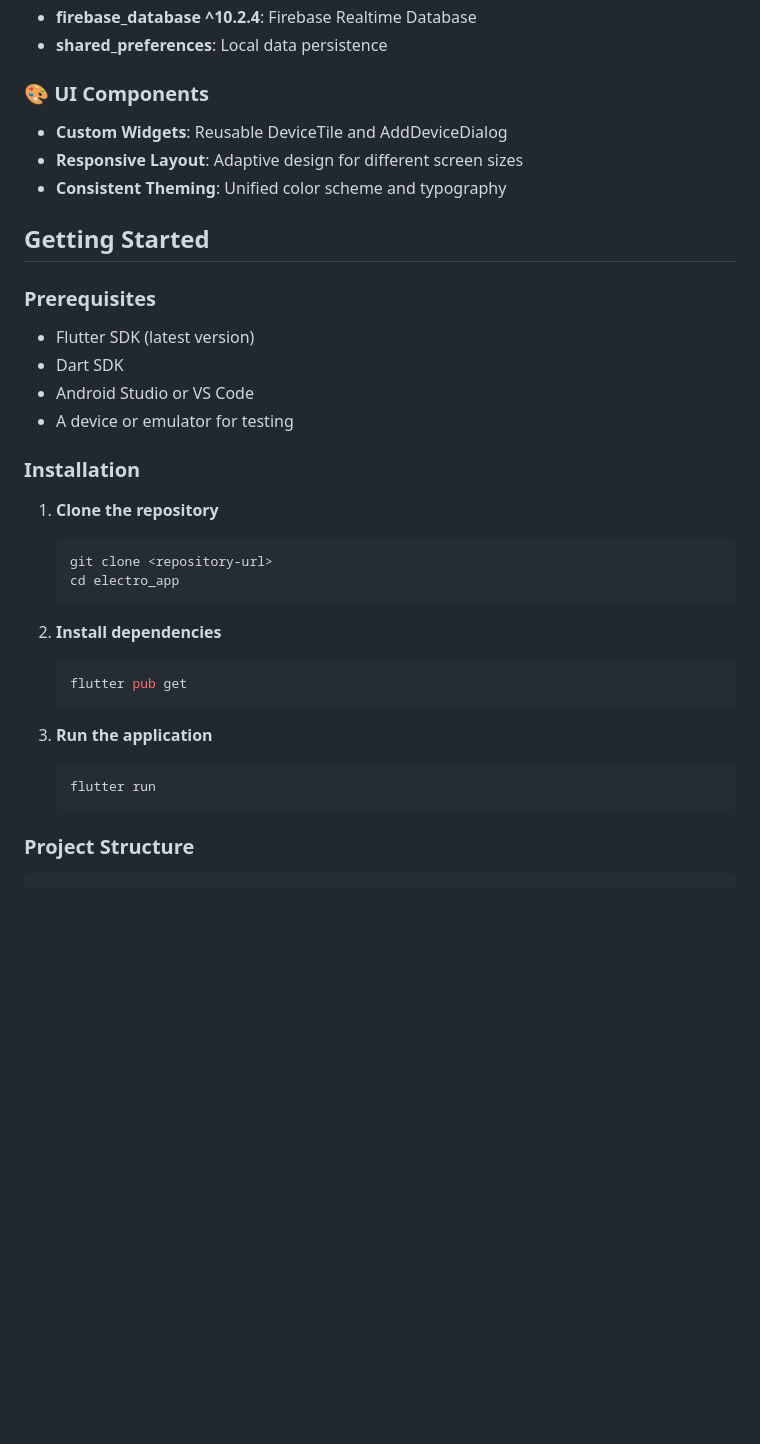
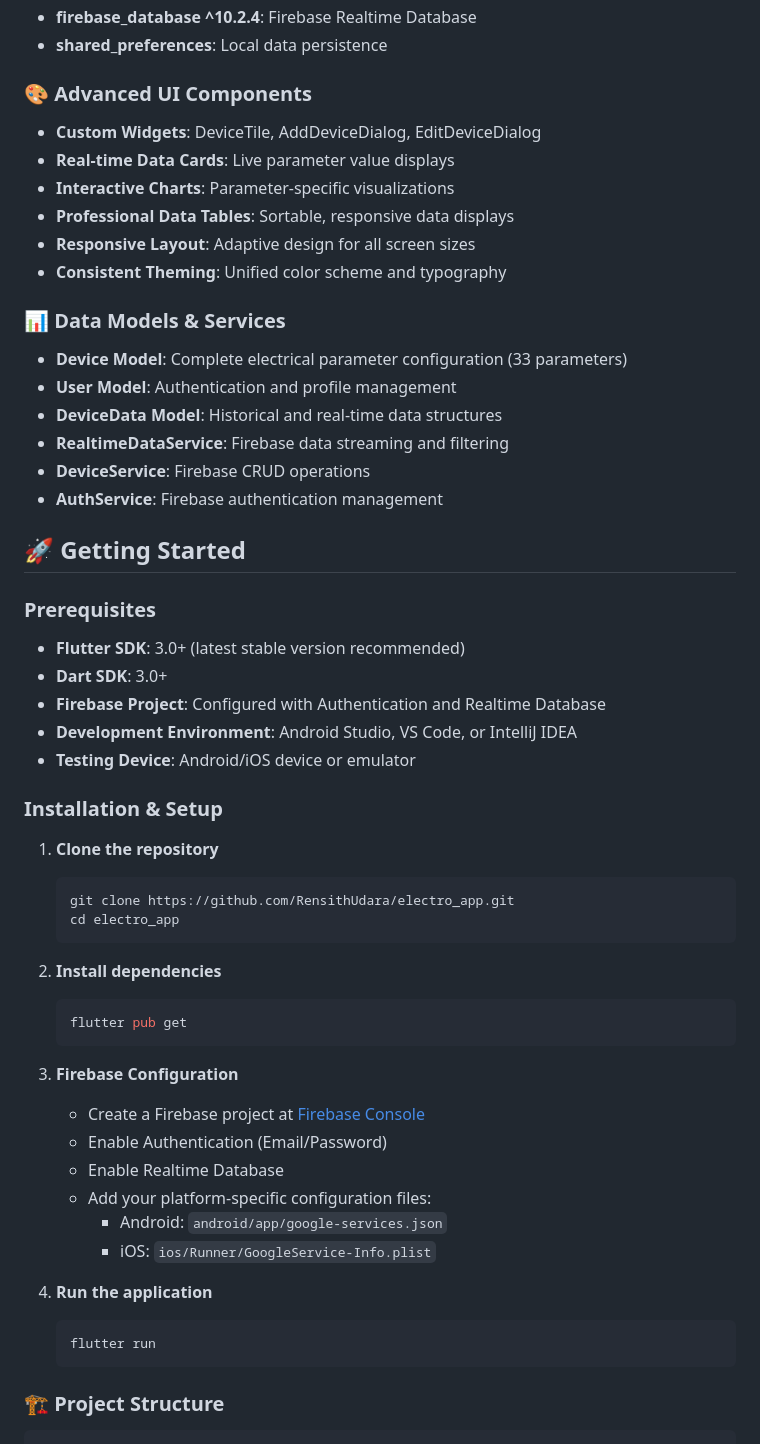
Before and after one commit to RensithUdara/electro_app, a Markdown page: README.md, the part around one of its changes. Rendered like a GitHub page; blank space fills up the shorter version.

````diff
--- a/README.md
+++ b/README.md
@@ -73,24 +73,36 @@ A comprehensive Flutter application for monitoring and managing electrical devic
 - **firebase_database ^10.2.4**: Firebase Realtime Database
 - **shared_preferences**: Local data persistence
 
-### 🎨 UI Components
-- **Custom Widgets**: Reusable DeviceTile and AddDeviceDialog
-- **Responsive Layout**: Adaptive design for different screen sizes
+### 🎨 Advanced UI Components
+- **Custom Widgets**: DeviceTile, AddDeviceDialog, EditDeviceDialog
+- **Real-time Data Cards**: Live parameter value displays
+- **Interactive Charts**: Parameter-specific visualizations
+- **Professional Data Tables**: Sortable, responsive data displays
+- **Responsive Layout**: Adaptive design for all screen sizes
 - **Consistent Theming**: Unified color scheme and typography
 
-## Getting Started
+### 📊 Data Models & Services
+- **Device Model**: Complete electrical parameter configuration (33 parameters)
+- **User Model**: Authentication and profile management
+- **DeviceData Model**: Historical and real-time data structures
+- **RealtimeDataService**: Firebase data streaming and filtering
+- **DeviceService**: Firebase CRUD operations
+- **AuthService**: Firebase authentication management
+
+## 🚀 Getting Started
 
 ### Prerequisites
-- Flutter SDK (latest version)
-- Dart SDK
-- Android Studio or VS Code
-- A device or emulator for testing
+- **Flutter SDK**: 3.0+ (latest stable version recommended)
+- **Dart SDK**: 3.0+
+- **Firebase Project**: Configured with Authentication and Realtime Database
+- **Development Environment**: Android Studio, VS Code, or IntelliJ IDEA
+- **Testing Device**: Android/iOS device or emulator
 
-### Installation
+### Installation & Setup
 
 1. **Clone the repository**
    ```bash
-   git clone <repository-url>
+   git clone https://github.com/RensithUdara/electro_app.git
    cd electro_app
    ```
 
@@ -99,11 +111,19 @@ A comprehensive Flutter application for monitoring and managing electrical devic
    flutter pub get
    ```
 
-3. **Run the application**
+3. **Firebase Configuration**
+   - Create a Firebase project at [Firebase Console](https://console.firebase.google.com/)
+   - Enable Authentication (Email/Password)
+   - Enable Realtime Database
+   - Add your platform-specific configuration files:
+     - Android: `android/app/google-services.json`
+     - iOS: `ios/Runner/GoogleService-Info.plist`
+
+4. **Run the application**
    ```bash
    flutter run
    ```
 
-### Project Structure
+### 🏗️ Project Structure
 ```
 lib/
````
Also changed, not shown: other parts of README.md (+100 -31 lines).
